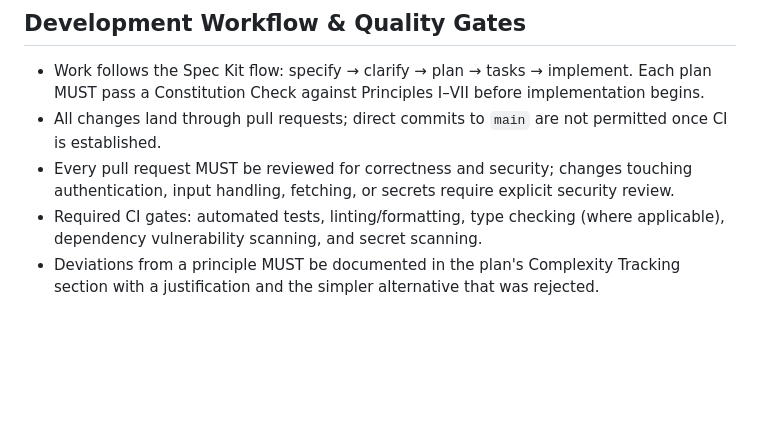
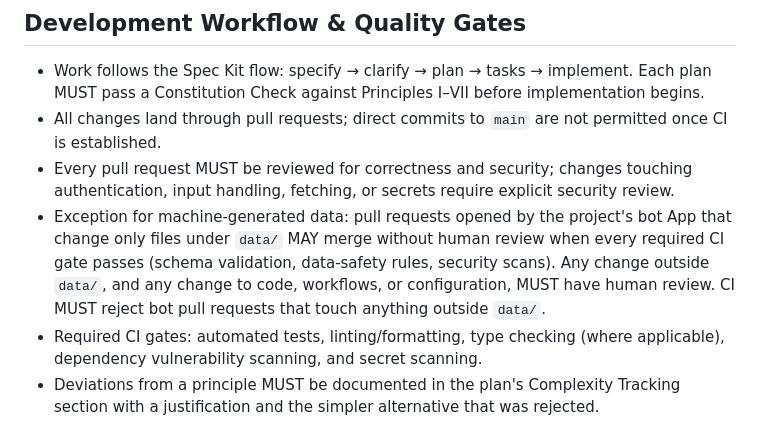
Before and after one commit to timbertino1/CommunityTechConnect, a Markdown page: .specify/memory/constitution.md, the part around one of its changes. Drawn GitHub-style; blank space fills up the shorter version.

Commit message:
docs: amend constitution to v1.1.0 (auto-merge for bot data-only PRs)
Add a narrow exception to the PR review rule: pull requests opened by
the project's bot App that change only files under data/ may merge
without human review when all required CI gates pass. Code, workflow,
and configuration changes still require human review, and CI must
reject bot PRs that touch anything outside data/.

MINOR bump: materially expanded workflow guidance; no principle removed.

Co-Authored-By: Claude Opus 5.5 <noreply@anthropic.com>

```diff
--- a/.specify/memory/constitution.md
+++ b/.specify/memory/constitution.md
@@ -138,6 +138,11 @@ small, simple system is easier to secure and maintain.
   established.
 - Every pull request MUST be reviewed for correctness and security; changes touching
   authentication, input handling, fetching, or secrets require explicit security review.
+- Exception for machine-generated data: pull requests opened by the project's bot App that
+  change only files under `data/` MAY merge without human review when every required CI gate
+  passes (schema validation, data-safety rules, security scans). Any change outside `data/`,
+  and any change to code, workflows, or configuration, MUST have human review. CI MUST reject
+  bot pull requests that touch anything outside `data/`.
 - Required CI gates: automated tests, linting/formatting, type checking (where applicable),
   dependency vulnerability scanning, and secret scanning.
 - Deviations from a principle MUST be documented in the plan's Complexity Tracking section with
```
Also changed, not shown: other parts of .specify/memory/constitution.md (+1 -1 lines).
